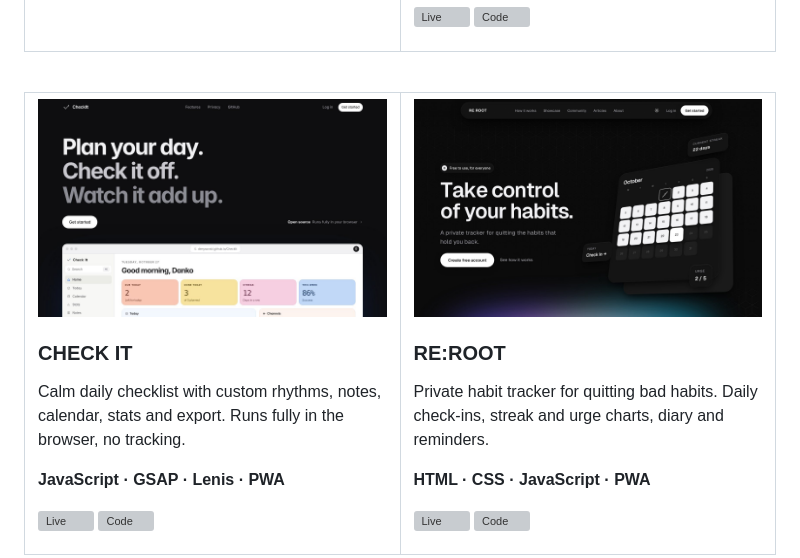
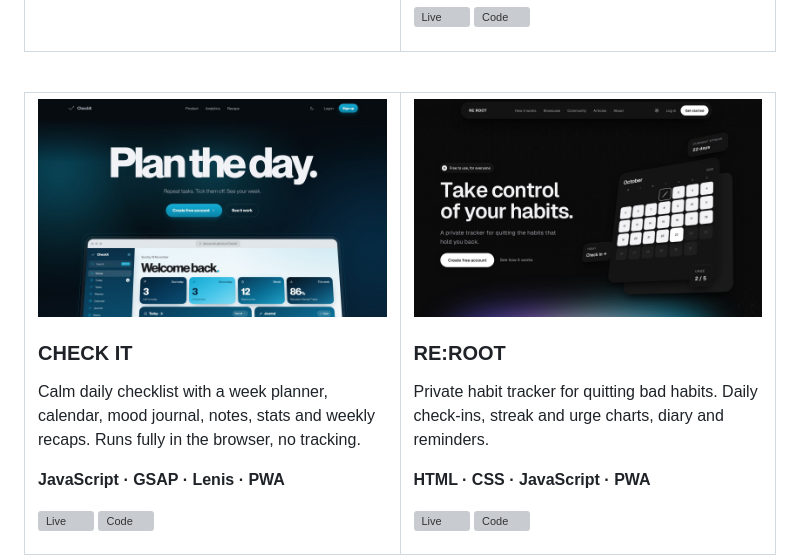
Before and after one commit to denysovski/denysovski, a Markdown page: README.md, the part around the change. GitHub-like rendering; pictures changed too: assets/check-it.jpg; grey boxes are pictures that could not be loaded.

Commit message:
Update the Check It preview image and description
Co-Authored-By: Claude Opus 5.5 <noreply@anthropic.com>
Claude-Session: https://claude.ai/code/session_01Tmbk2fb3fpLgrpmgcPJTdW

```diff
--- a/README.md
+++ b/README.md
@@ -90,7 +90,7 @@ One-product drop store for a limited, numbered puffer jacket. Scroll-driven phot
     <td width="50%" valign="top">
       <a href="https://denysovski.github.io/CheckIt/"><img src="assets/check-it.jpg" width="100%" alt="CHECK IT"></a>
       <h3>CHECK IT</h3>
-      <p>Calm daily checklist with custom rhythms, notes, calendar, stats and export. Runs fully in the browser, no tracking.</p>
+      <p>Calm daily checklist with a week planner, calendar, mood journal, notes, stats and weekly recaps. Runs fully in the browser, no tracking.</p>
       <p><b>JavaScript · GSAP · Lenis · PWA</b></p>
       <p><a href="https://denysovski.github.io/CheckIt/"><img src="assets/buttons/live-blue.svg" height="32" alt="Live"></a>&nbsp;<a href="https://github.com/denysovski/CheckIt" title="Code"><img src="assets/buttons/repo-white.svg" height="32" alt="Code"></a></p>
     </td>
```
